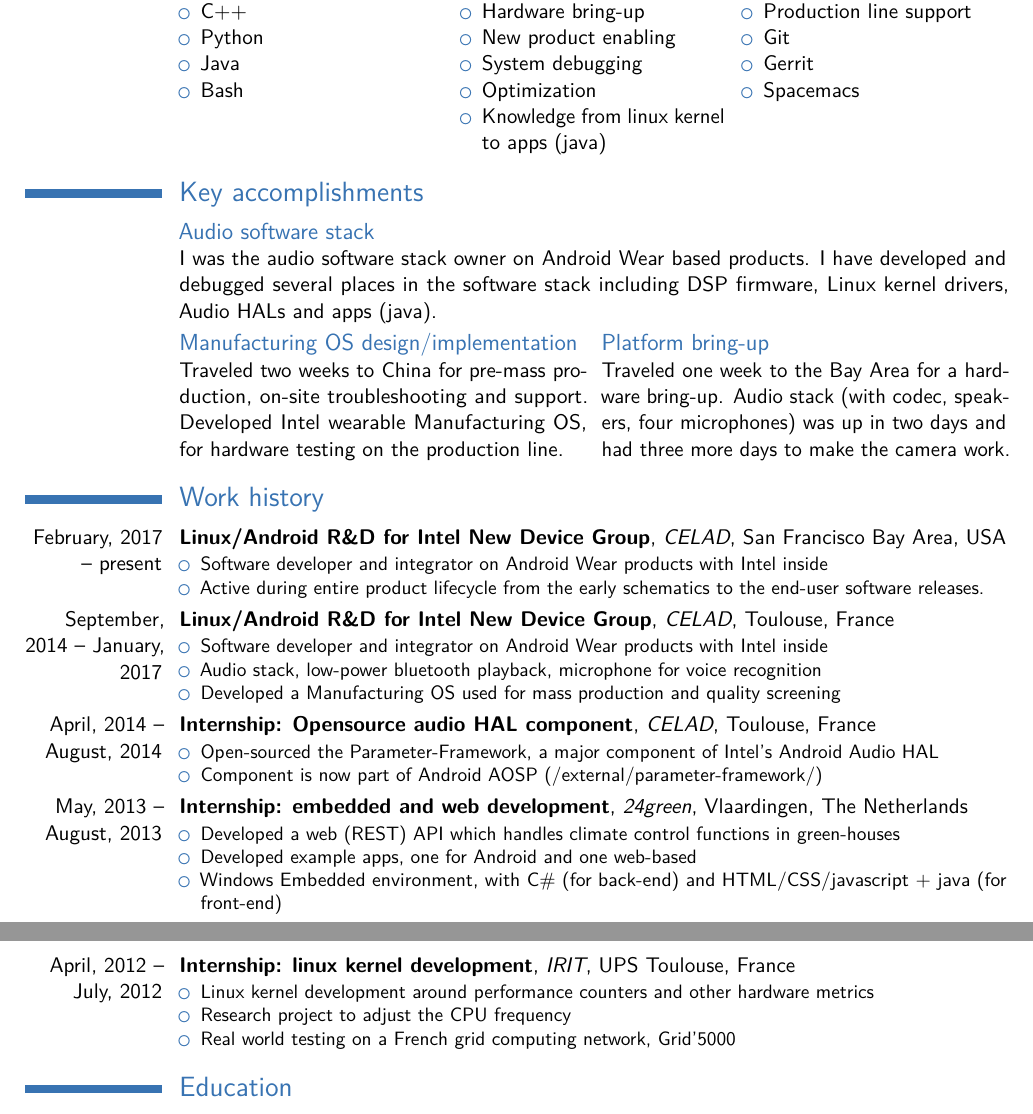
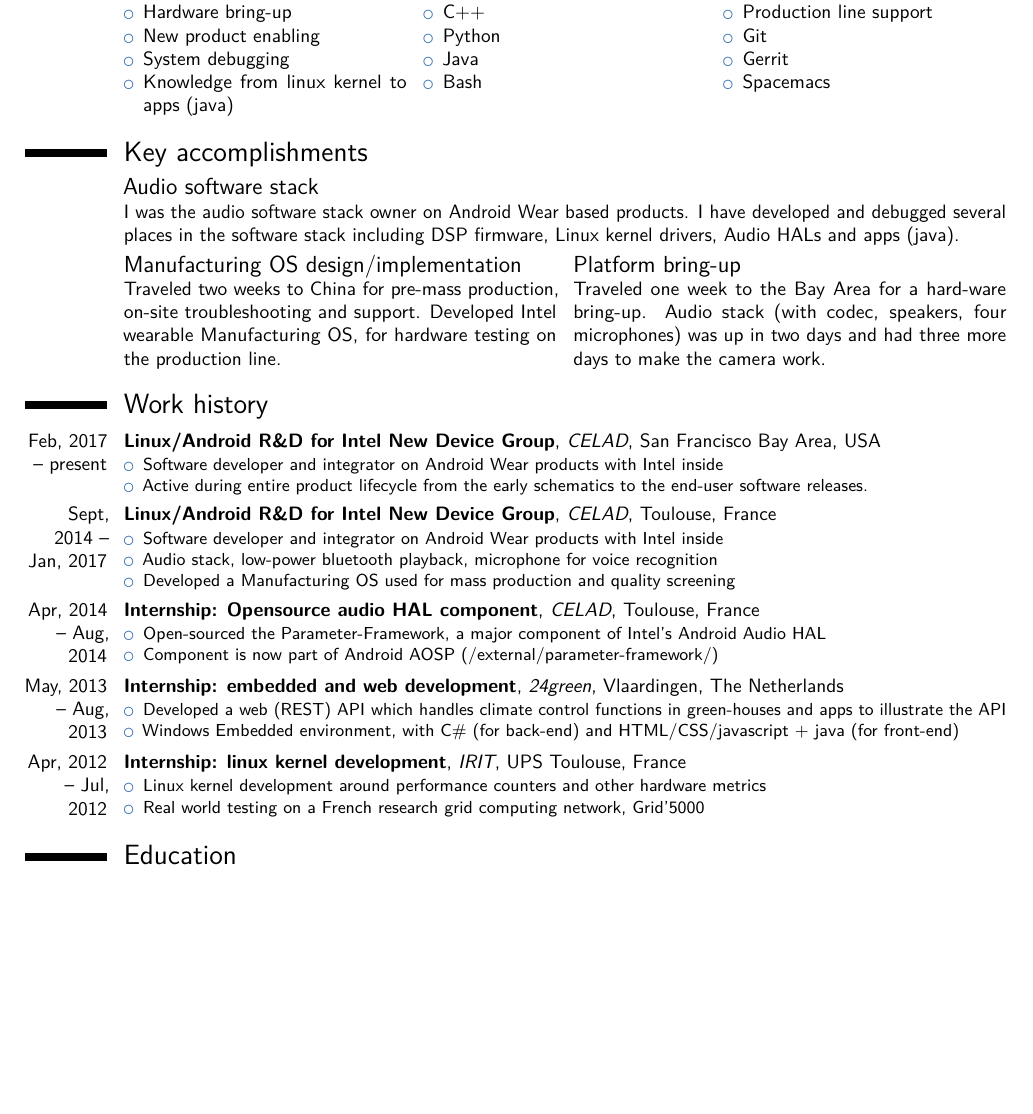
Before and after one commit to makohoek/cv, a LaTeX CV (cv.tex, which reads modernCVTheme.tex): two parts of pages 1 and 2 of 2 before the commit and part of the page after it, the two joined at a grey line, cut so that both start at the same text, the shorter picture padded with empty space. Compiled offline with pdfLaTeX.

Commit message:
cv finally fits on one page
Signed-off-by: Mattijs Korpershoek <mattijs.korpershoek@gmail.com>

```diff
--- a/cv.tex
+++ b/cv.tex
@@ -1,4 +1,4 @@
-\documentclass[a4paper,11pt,sans]{moderncv}
+\documentclass[a4paper,10pt,sans]{moderncv}
 \usepackage[english]{babel}
 \usepackage[T1]{fontenc}
 \usepackage[utf8]{inputenc}
@@ -21,6 +21,15 @@
 
 \section{Technical skills}
 \begin{cvcolumns}
+  \cvcolumn{Android}{%
+    \begin{itemize}
+      \item Platform development
+      \item Hardware bring-up
+      \item New product enabling
+      \item System debugging
+      \item Knowledge from linux kernel to apps (java)
+    \end{itemize}
+  }
   \cvcolumn{Languages}{%
     \begin{itemize}
     \item C
@@ -28,16 +37,6 @@
     \item Python
     \item Java
     \item Bash
-    \end{itemize}
-  }
-  \cvcolumn{Android}{%
-    \begin{itemize}
-      \item Platform development
-      \item Hardware bring-up
-      \item New product enabling
-      \item System debugging
-      \item Optimization
-      \item Knowledge from linux kernel to apps (java)
     \end{itemize}
   }
   \cvcolumn{Other}{%
@@ -70,7 +69,7 @@
 
 
 \section{Work history}
-\cventry{February, 2017 -- present}{Linux/Android R\&D for Intel New Device Group}{CELAD}
+\cventry{Feb, 2017 -- present}{Linux/Android R\&D for Intel New Device Group}{CELAD}
 {San Francisco Bay Area}{USA}
 {%
   \begin{itemize}
@@ -79,7 +78,7 @@
   \end{itemize}
 }
 
-\cventry{September, 2014 -- January, 2017}{Linux/Android R\&D for Intel New Device Group}{CELAD}
+\cventry{Sept, 2014 -- Jan, 2017}{Linux/Android R\&D for Intel New Device Group}{CELAD}
 {Toulouse}{France}
 {
     \begin{itemize}
@@ -89,7 +88,7 @@
     \end{itemize}
 }
 
-\cventry{April, 2014 -- August, 2014}{Internship: Opensource audio HAL component}{CELAD}
+\cventry{Apr, 2014 -- Aug, 2014}{Internship: Opensource audio HAL component}{CELAD}
 {Toulouse}{France}
 {
   \begin{itemize}
@@ -98,23 +97,21 @@
   \end{itemize}
 }
 
-\cventry{May, 2013 -- August, 2013}{Internship: embedded and web development}{24green}
+\cventry{May, 2013 -- Aug, 2013}{Internship: embedded and web development}{24green}
 {Vlaardingen}{The Netherlands}
 {
   \begin{itemize}
-  \item Developed a web (REST) API which handles climate control functions in green-houses
-  \item Developed example apps, one for Android and one web-based
+  \item Developed a web (REST) API which handles climate control functions in green-houses and apps to illustrate the API
   \item Windows Embedded environment, with C\# (for back-end) and HTML/CSS/javascript + java (for front-end)
   \end{itemize}
 }
 
-\cventry{April, 2012 -- July, 2012}{Internship: linux kernel development}{IRIT}
+\cventry{Apr, 2012 -- Jul, 2012}{Internship: linux kernel development}{IRIT}
 {UPS Toulouse}{France}
 {
   \begin{itemize}
     \item Linux kernel development around performance counters and other hardware metrics
-    \item Research project to adjust the CPU frequency
-    \item Real world testing on a French grid computing network, Grid'5000
+    \item Real world testing on a French research grid computing network, Grid'5000
   \end{itemize}
 }
 
--- a/modernCVTheme.tex
+++ b/modernCVTheme.tex
@@ -1,8 +1,8 @@
-\moderncvtheme{classic}
+\moderncvstyle{classic}
 \moderncvcolor{blue}                               % color options 'blue' (default), 'orange', 'green', 'red', 'purple', 'grey' and 'black'
 \nopagenumbers{}
 %\setlength{\hintscolumnwidth}{35mm}
-\setlength{\hintscolumnwidth}{25mm}
+\setlength{\hintscolumnwidth}{15mm}
 % adjust the page margins
 \usepackage[scale=0.85]{geometry}
 \AtBeginDocument{\recomputelengths}
```
